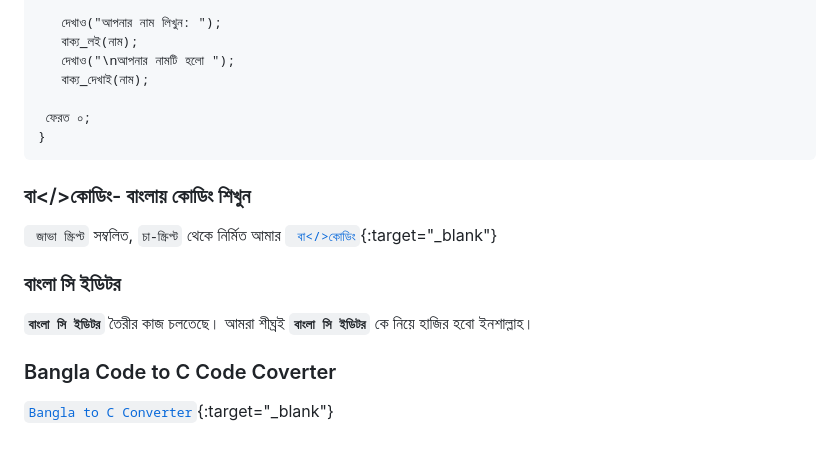
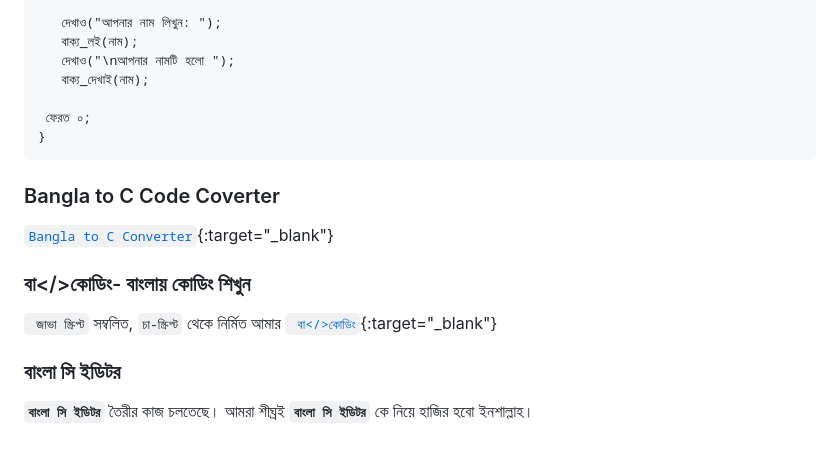
Before and after one commit to anisurrahmanlikhon/Bangla-C-Language, a Markdown page: index.md, the part around the change. Drawn GitHub-style.

````diff
--- a/index.md
+++ b/index.md
@@ -259,13 +259,13 @@ do while loop:
  ফেরত ০;
 }
 ```
+### Bangla to C Code Coverter
+
+[```Bangla to C Converter```](https://bangla-code-to-c-code-coverter.mdanisuranisur.repl.co/){:target="_blank"}
+
 ### বা</>কোডিং- বাংলায় কোডিং শিখুন
 ``` জাভা স্ক্রিপ্ট``` সম্বলিত, ```চা-স্ক্রিপ্ট``` থেকে নির্মিত আমার [``` বা</>কোডিং```](https://anisurrahmanlikhon.github.io/Ba-Coding/){:target="_blank"}
 
 
 ### বাংলা সি ইডিটর
 <b>```বাংলা সি ইডিটর```</b> তৈরীর কাজ চলতেছে। আমরা শীঘ্রই <b>```বাংলা সি ইডিটর```</b> কে নিয়ে হাজির হবো ইনশাল্লাহ।
-
-### Bangla Code to C Code Coverter
-
-[```Bangla to C Converter```](https://bangla-code-to-c-code-coverter.mdanisuranisur.repl.co/){:target="_blank"}
````
